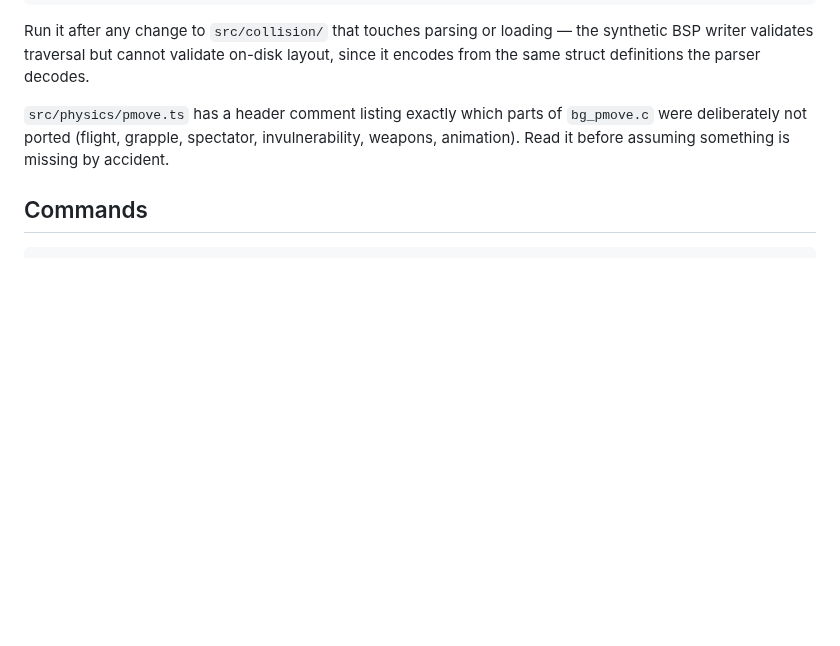
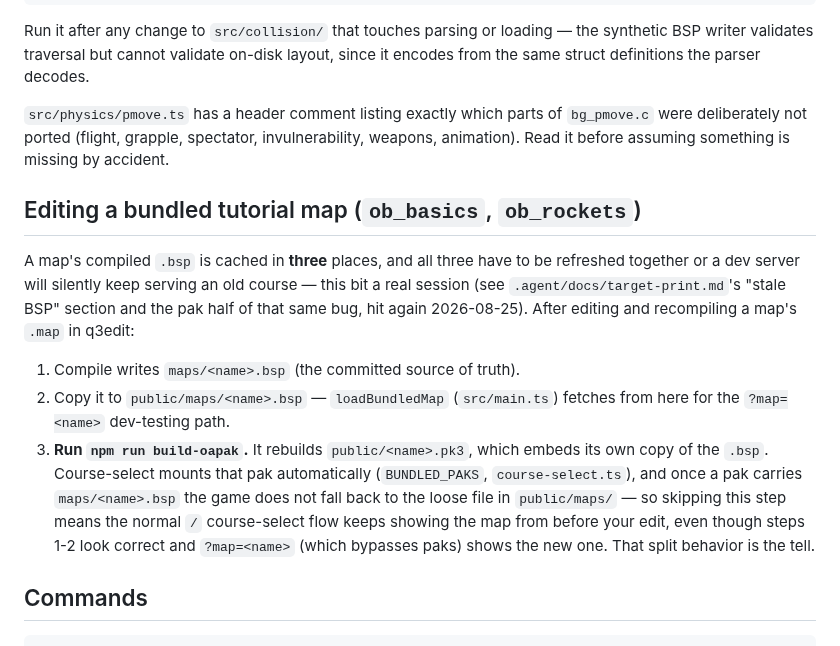
Before and after one commit to joa/overbounce, a Markdown page: CLAUDE.md, the part around the change. GitHub-like rendering; blank space fills up the shorter version.

Commit message:
agents: Map building instructions

````diff
--- a/CLAUDE.md
+++ b/CLAUDE.md
@@ -158,6 +158,25 @@ it encodes from the same struct definitions the parser decodes.
 were deliberately not ported (flight, grapple, spectator, invulnerability, weapons,
 animation). Read it before assuming something is missing by accident.
 
+## Editing a bundled tutorial map (`ob_basics`, `ob_rockets`)
+
+A map's compiled `.bsp` is cached in **three** places, and all three have to be
+refreshed together or a dev server will silently keep serving an old course —
+this bit a real session (see `.agent/docs/target-print.md`'s "stale BSP" section
+and the pak half of that same bug, hit again 2026-08-25). After editing and
+recompiling a map's `.map` in q3edit:
+
+1. Compile writes `maps/<name>.bsp` (the committed source of truth).
+2. Copy it to `public/maps/<name>.bsp` — `loadBundledMap` (`src/main.ts`) fetches
+   from here for the `?map=<name>` dev-testing path.
+3. **Run `npm run build-oapak`.** It rebuilds `public/<name>.pk3`, which embeds
+   its own copy of the `.bsp`. Course-select mounts that pak automatically
+   (`BUNDLED_PAKS`, `course-select.ts`), and once a pak carries `maps/<name>.bsp`
+   the game does not fall back to the loose file in `public/maps/` — so skipping
+   this step means the normal `/` course-select flow keeps showing the map from
+   before your edit, even though steps 1-2 look correct and `?map=<name>` (which
+   bypasses paks) shows the new one. That split behavior is the tell.
+
 ## Commands
 
 ```bash
````
